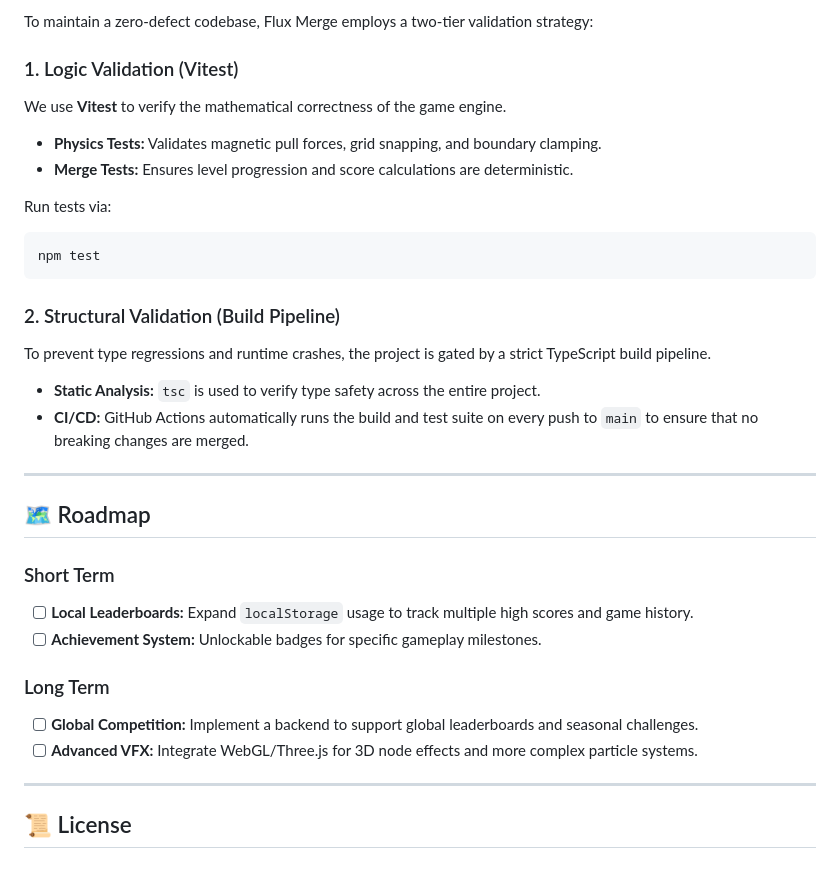
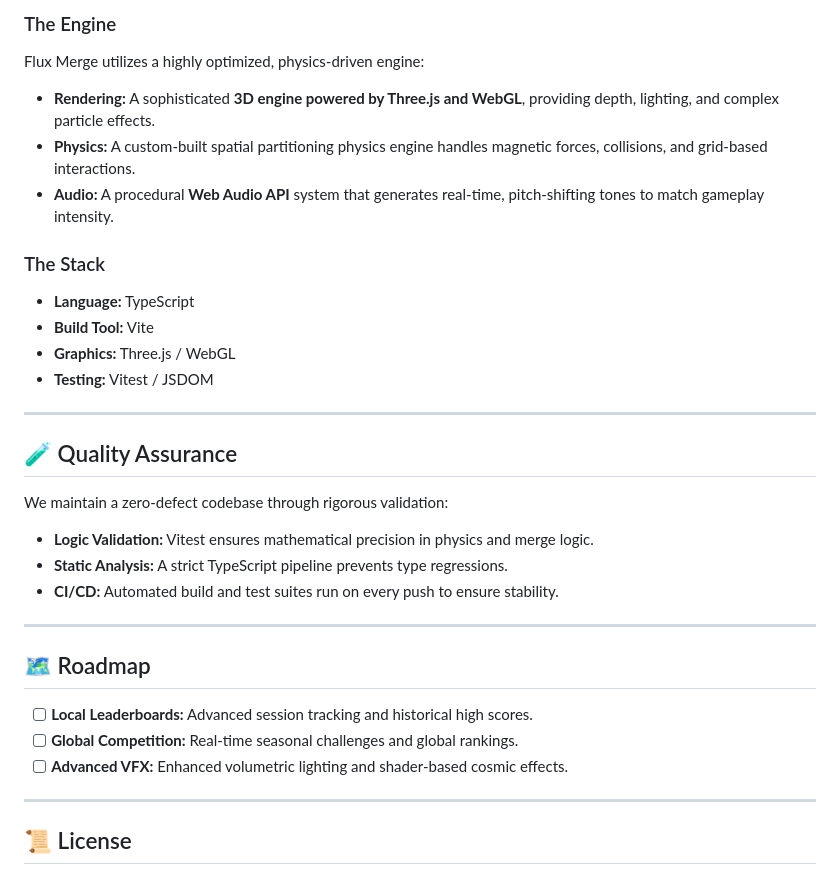
Before and after one commit to oke3/flux-merge, a Markdown page: README.md, the part around one of its changes. GitHub-like rendering.

````diff
--- a/README.md
+++ b/README.md
@@ -61,32 +64,32 @@ npm run build
 
-To maintain a zero-defect codebase, Flux Merge employs a two-tier validation strategy:
+### The Engine
+Flux Merge utilizes a highly optimized, physics-driven engine:
+- **Rendering:** A sophisticated **3D engine powered by Three.js and WebGL**, providing depth, lighting, and complex particle effects.
+- **Physics:** A custom-built spatial partitioning physics engine handles magnetic forces, collisions, and grid-based interactions.
+- **Audio:** A procedural **Web Audio API** system that generates real-time, pitch-shifting tones to match gameplay intensity.
 
-### 1. Logic Validation (Vitest)
-We use **Vitest** to verify the mathematical correctness of the game engine.
-- **Physics Tests:** Validates magnetic pull forces, grid snapping, and boundary clamping.
-- **Merge Tests:** Ensures level progression and score calculations are deterministic.
+### The Stack
+- **Language:** TypeScript
+- **Build Tool:** Vite
+- **Graphics:** Three.js / WebGL
+- **Testing:** Vitest / JSDOM
 
-Run tests via:
-```bash
-npm test
-```
+---
 
-### 2. Structural Validation (Build Pipeline)
-To prevent type regressions and runtime crashes, the project is gated by a strict TypeScript build pipeline.
-- **Static Analysis:** `tsc` is used to verify type safety across the entire project.
-- **CI/CD:** GitHub Actions automatically runs the build and test suite on every push to `main` to ensure that no breaking changes are merged.
+## 🧪 Quality Assurance
+
+We maintain a zero-defect codebase through rigorous validation:
+- **Logic Validation:** Vitest ensures mathematical precision in physics and merge logic.
+- **Static Analysis:** A strict TypeScript pipeline prevents type regressions.
+- **CI/CD:** Automated build and test suites run on every push to ensure stability.
 
 ---
 
 ## 🗺️ Roadmap
 
-### Short Term
-- [ ] **Local Leaderboards:** Expand `localStorage` usage to track multiple high scores and game history.
-- [ ] **Achievement System:** Unlockable badges for specific gameplay milestones.
-
-### Long Term
-- [ ] **Global Competition:** Implement a backend to support global leaderboards and seasonal challenges.
-- [ ] **Advanced VFX:** Integrate WebGL/Three.js for 3D node effects and more complex particle systems.
+- [ ] **Local Leaderboards:** Advanced session tracking and historical high scores.
+- [ ] **Global Competition:** Real-time seasonal challenges and global rankings.
+- [ ] **Advanced VFX:** Enhanced volumetric lighting and shader-based cosmic effects.
 
 ---
 
````
Also changed, not shown: other parts of README.md (+43 -40 lines).
